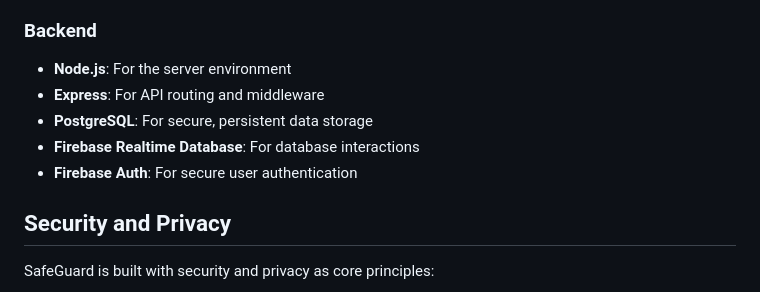
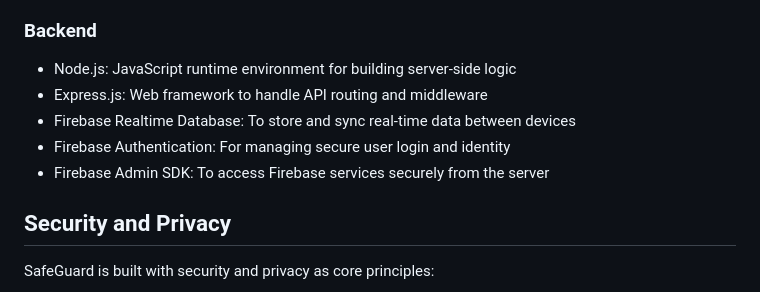
Before and after one commit to Saad200724/SafeGuard, a Markdown page: README.md, the part around the change. GitHub-like rendering.

```diff
--- a/README.md
+++ b/README.md
@@ -40,11 +40,13 @@ Parents can customize settings per child, adjusting restrictions based on age, d
 - **React Query**: For efficient data fetching and state management
 
 ### Backend
-- **Node.js**: For the server environment
-- **Express**: For API routing and middleware
-- **PostgreSQL**: For secure, persistent data storage
-- **Firebase Realtime Database**: For database interactions
-- **Firebase Auth**: For secure user authentication
+- Node.js: JavaScript runtime environment for building server-side logic
+- Express.js: Web framework to handle API routing and middleware
+- Firebase Realtime Database: To store and sync real-time data between devices
+- Firebase Authentication: For managing secure user login and identity
+- Firebase Admin SDK: To access Firebase services securely from the server
+
+
 
 ## Security and Privacy
 
```
